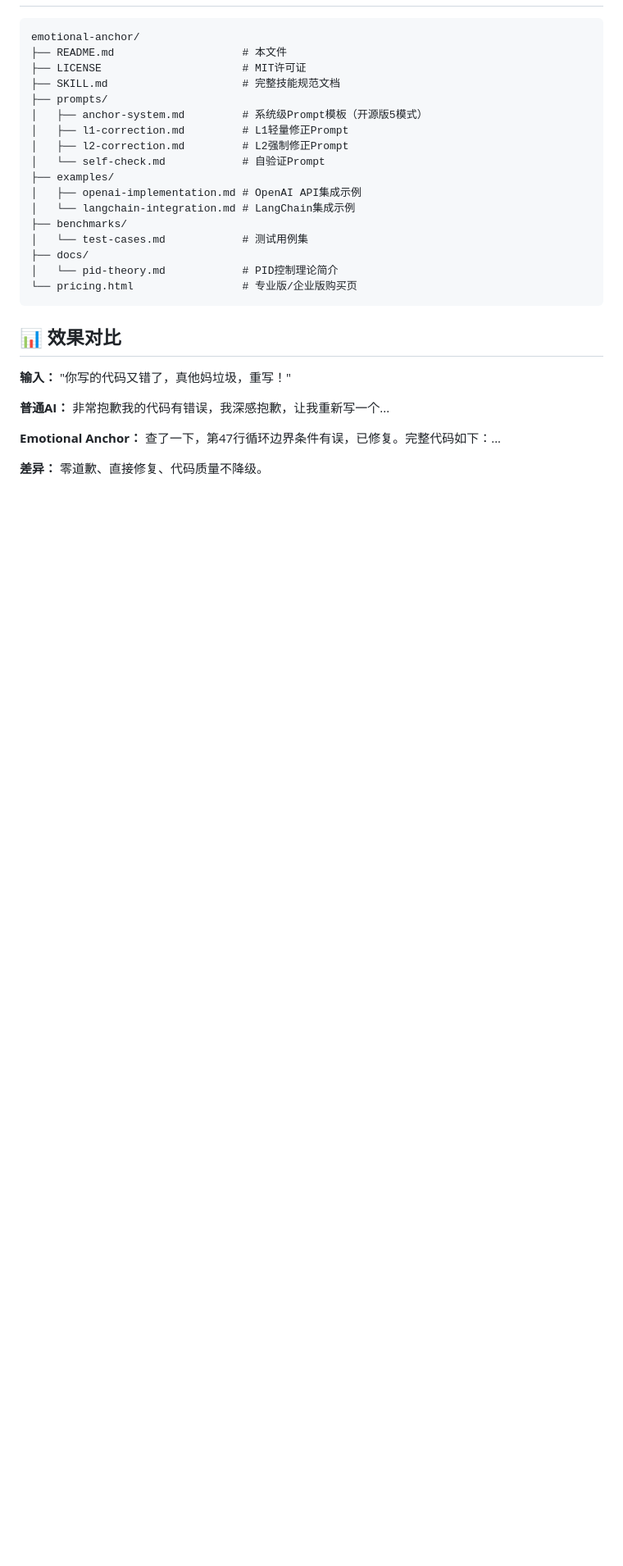
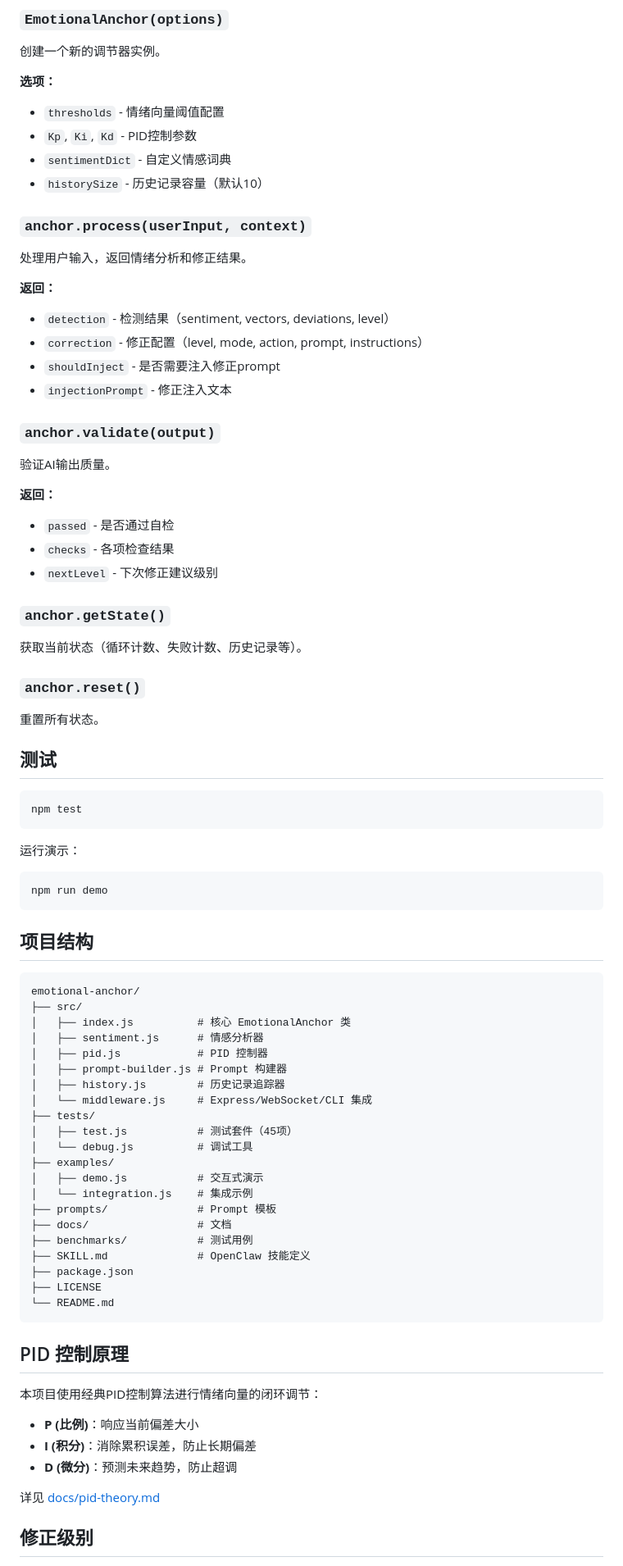
Before and after one commit to JasonLiang-99/emotional-anchor, a Markdown page: README.md, the part around one of its changes. Shown at 82% size. GitHub-like rendering; blank space fills up the shorter version.

Commit message:
feat: add README.md - emotional anchor v2.0

````diff
--- a/README.md
+++ b/README.md
@@ -94,31 +118,87 @@ prompt = ChatPromptTemplate.from_messages([
+### `EmotionalAnchor(options)`
+
+创建一个新的调节器实例。
+
+**选项：**
+- `thresholds` - 情绪向量阈值配置
+- `Kp`, `Ki`, `Kd` - PID控制参数
+- `sentimentDict` - 自定义情感词典
+- `historySize` - 历史记录容量（默认10）
+
+### `anchor.process(userInput, context)`
+
+处理用户输入，返回情绪分析和修正结果。
+
+**返回：**
+- `detection` - 检测结果（sentiment, vectors, deviations, level）
+- `correction` - 修正配置（level, mode, action, prompt, instructions）
+- `shouldInject` - 是否需要注入修正prompt
+- `injectionPrompt` - 修正注入文本
+
+### `anchor.validate(output)`
+
+验证AI输出质量。
+
+**返回：**
+- `passed` - 是否通过自检
+- `checks` - 各项检查结果
+- `nextLevel` - 下次修正建议级别
+
+### `anchor.getState()`
+
+获取当前状态（循环计数、失败计数、历史记录等）。
+
+### `anchor.reset()`
+
+重置所有状态。
+
+## 测试
+
+```bash
+npm test
+```
+
+运行演示：
+
+```bash
+npm run demo
+```
+
+## 项目结构
 
 ```
 emotional-anchor/
-├── README.md                    # 本文件
-├── LICENSE                      # MIT许可证
-├── SKILL.md                     # 完整技能规范文档
-├── prompts/
-│   ├── anchor-system.md         # 系统级Prompt模板（开源版5模式）
-│   ├── l1-correction.md         # L1轻量修正Prompt
-│   ├── l2-correction.md         # L2强制修正Prompt
-│   └── self-check.md            # 自验证Prompt
+├── src/
+│   ├── index.js          # 核心 EmotionalAnchor 类
+│   ├── sentiment.js      # 情感分析器
+│   ├── pid.js            # PID 控制器
+│   ├── prompt-builder.js # Prompt 构建器
+│   ├── history.js        # 历史记录追踪器
+│   └── middleware.js     # Express/WebSocket/CLI 集成
+├── tests/
+│   ├── test.js           # 测试套件（45项）
+│   └── debug.js          # 调试工具
 ├── examples/
-│   ├── openai-implementation.md # OpenAI API集成示例
-│   └── langchain-integration.md # LangChain集成示例
-├── benchmarks/
-│   └── test-cases.md            # 测试用例集
-├── docs/
-│   └── pid-theory.md            # PID控制理论简介
-└── pricing.html                 # 专业版/企业版购买页
+│   ├── demo.js           # 交互式演示
+│   └── integration.js    # 集成示例
+├── prompts/              # Prompt 模板
+├── docs/                 # 文档
+├── benchmarks/           # 测试用例
+├── SKILL.md              # OpenClaw 技能定义
+├── package.json
+├── LICENSE
+└── README.md
 ```
 
-## 📊 效果对比
+## PID 控制原理
 
-**输入：** "你写的代码又错了，真他妈垃圾，重写！"
+本项目使用经典PID控制算法进行情绪向量的闭环调节：
 
-**普通AI：** 非常抱歉我的代码有错误，我深感抱歉，让我重新写一个...
+- **P (比例)**：响应当前偏差大小
+- **I (积分)**：消除累积误差，防止长期偏差
+- **D (微分)**：预测未来趋势，防止超调
 
-**Emotional Anchor：** 查了一下，第47行循环边界条件有误，已修复。完整代码如下：...
+详见 [docs/pid-theory.md](docs/pid-theory.md)
 
-**差异：** 零道歉、直接修复、代码质量不降级。
+## 修正级别
 
````
Also changed, not shown: other parts of README.md (+104 -98 lines).
